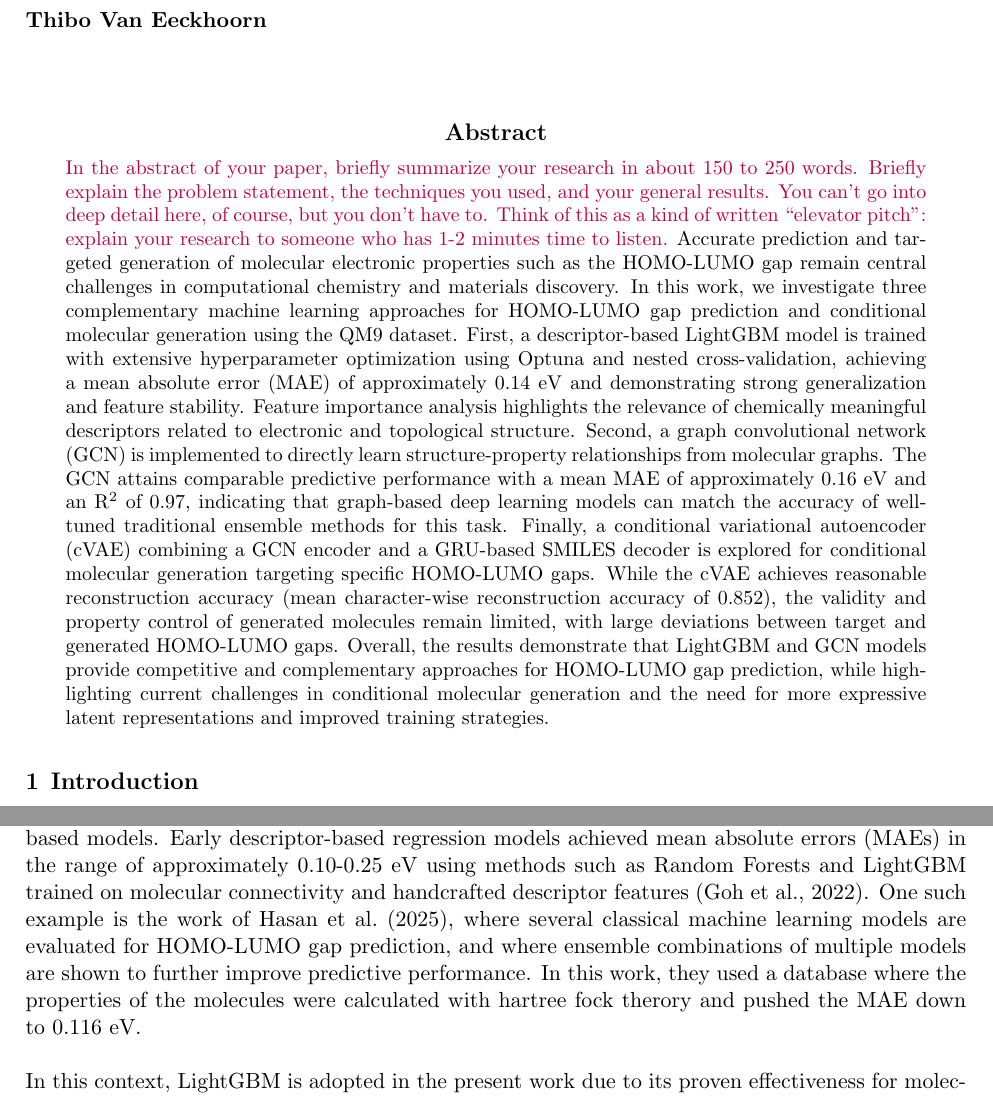
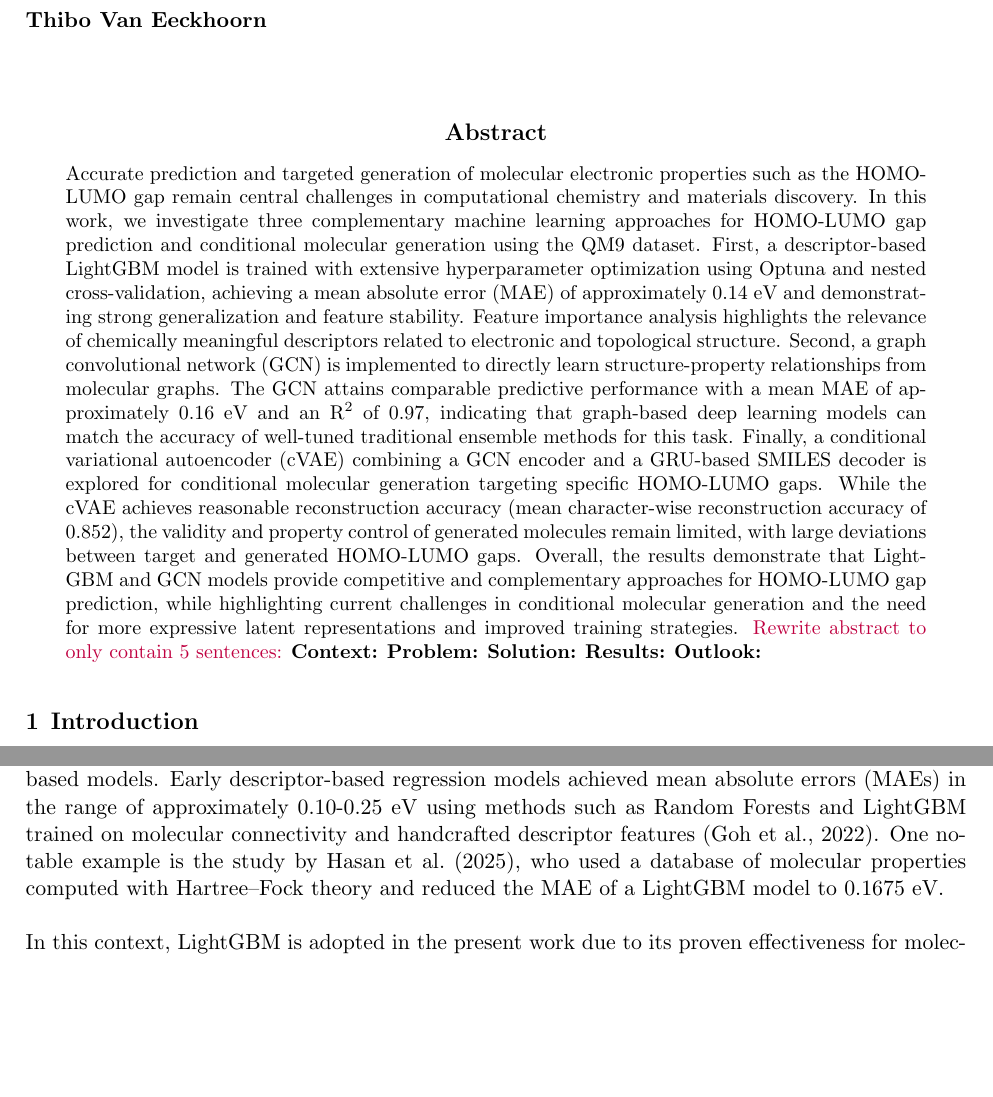
Before and after one commit to ThiboVE/project-machine-learning, a LaTeX paper (report/report_ML.tex): two parts of pages 1 and 2 of 17, joined at a grey line, cut so that both start at the same text, the shorter picture padded with empty space. Compiled offline with pdfLaTeX.

Commit message:
fixed small mistake and added suggestions

```diff
--- a/report/report_ML.tex
+++ b/report/report_ML.tex
@@ -81,8 +81,13 @@
 \maketitle
 
 \begin{abstract}
-  \textcolor{purple}{In the abstract of your paper, briefly summarize your research in about 150 to 250 words. Briefly explain the problem statement, the techniques you used, and your general results. You can't go into deep detail here, of course, but you don't have to. Think of this as a kind of written ``elevator pitch'': explain your research to someone who has 1-2 minutes time to listen.}
   Accurate prediction and targeted generation of molecular electronic properties such as the HOMO-LUMO gap remain central challenges in computational chemistry and materials discovery. In this work, we investigate three complementary machine learning approaches for HOMO-LUMO gap prediction and conditional molecular generation using the QM9 dataset. First, a descriptor-based LightGBM model is trained with extensive hyperparameter optimization using Optuna and nested cross-validation, achieving a mean absolute error (MAE) of approximately 0.14 eV and demonstrating strong generalization and feature stability. Feature importance analysis highlights the relevance of chemically meaningful descriptors related to electronic and topological structure. Second, a graph convolutional network (GCN) is implemented to directly learn structure-property relationships from molecular graphs. The GCN attains comparable predictive performance with a mean MAE of approximately 0.16 eV and an R$^2$ of 0.97, indicating that graph-based deep learning models can match the accuracy of well-tuned traditional ensemble methods for this task. Finally, a conditional variational autoencoder (cVAE) combining a GCN encoder and a GRU-based SMILES decoder is explored for conditional molecular generation targeting specific HOMO-LUMO gaps. While the cVAE achieves reasonable reconstruction accuracy (mean character-wise reconstruction accuracy of 0.852), the validity and property control of generated molecules remain limited, with large deviations between target and generated HOMO-LUMO gaps. Overall, the results demonstrate that LightGBM and GCN models provide competitive and complementary approaches for HOMO-LUMO gap prediction, while highlighting current challenges in conditional molecular generation and the need for more expressive latent representations and improved training strategies.
+  \textcolor{purple}{Rewrite abstract to only contain 5 sentences:}
+  \textbf{Context:}
+  \textbf{Problem:}
+  \textbf{Solution:}
+  \textbf{Results:}
+  \textbf{Outlook:}
 \end{abstract}
 
 \section{Introduction}
@@ -111,7 +116,7 @@ In this study, we pursue two objectives. First, we build predictive models for H
 % In the related work section, you briefly describe which other papers have performed research on the same topic as you. Try to explain what the differences are between your research and theirs. You can cite papers like this: \parencite{chow:68}. If you use the citation
 % in the middle of a sentence, you can do it like this: \textcite{chow:68} showed that \dots
 \noindent
-In recent years, significant progress has been made in predicting HOMO-LUMO gaps using various machine learning techniques, including deep learning approaches, ensemble methods, and graph-based models. Early descriptor-based regression models achieved mean absolute errors (MAEs) in the range of approximately 0.10-0.25 eV using methods such as Random Forests and LightGBM trained on molecular connectivity and handcrafted descriptor features \parencite{Goh2022LGBStack}. One such example is the work of \textcite{Hasan2025}, where several classical machine learning models are evaluated for HOMO-LUMO gap prediction, and where ensemble combinations of multiple models are shown to further improve predictive performance. In this work, they used a database where the properties of the molecules were calculated with hartree fock therory and pushed the MAE down to 0.116 eV.
+In recent years, significant progress has been made in predicting HOMO-LUMO gaps using various machine learning techniques, including deep learning approaches, ensemble methods, and graph-based models. Early descriptor-based regression models achieved mean absolute errors (MAEs) in the range of approximately 0.10-0.25 eV using methods such as Random Forests and LightGBM trained on molecular connectivity and handcrafted descriptor features \parencite{Goh2022LGBStack}. One notable example is the study by \textcite{Hasan2025}, who used a database of molecular properties computed with Hartree–Fock theory and reduced the MAE of a LightGBM model to 0.1675 eV.
 \newline
 \newline
 \noindent
```
Also changed, not shown: report/report_ML.bbl, report/report_ML.pdf, report/report_ML.tex (8 more changed lines), 2 other files.
